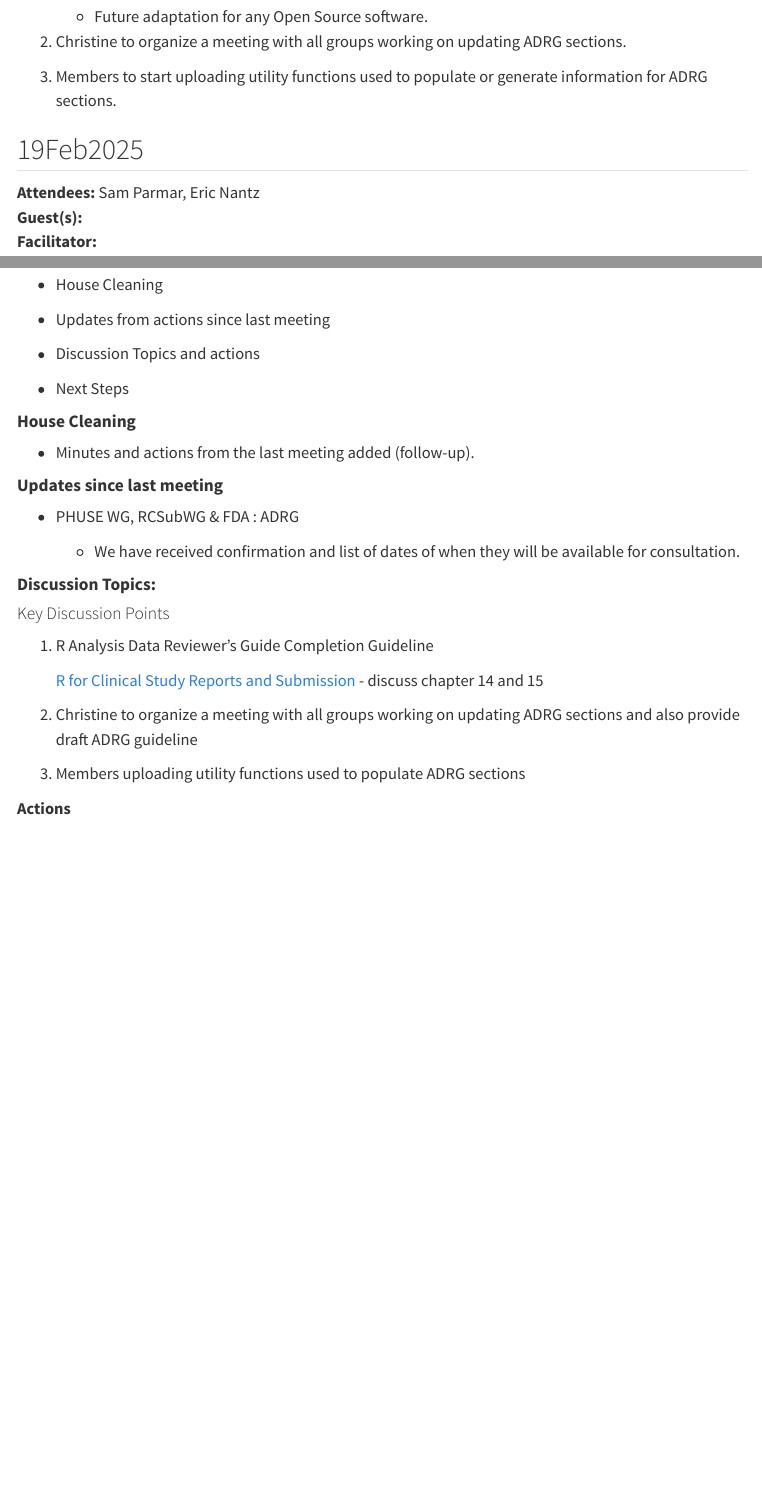
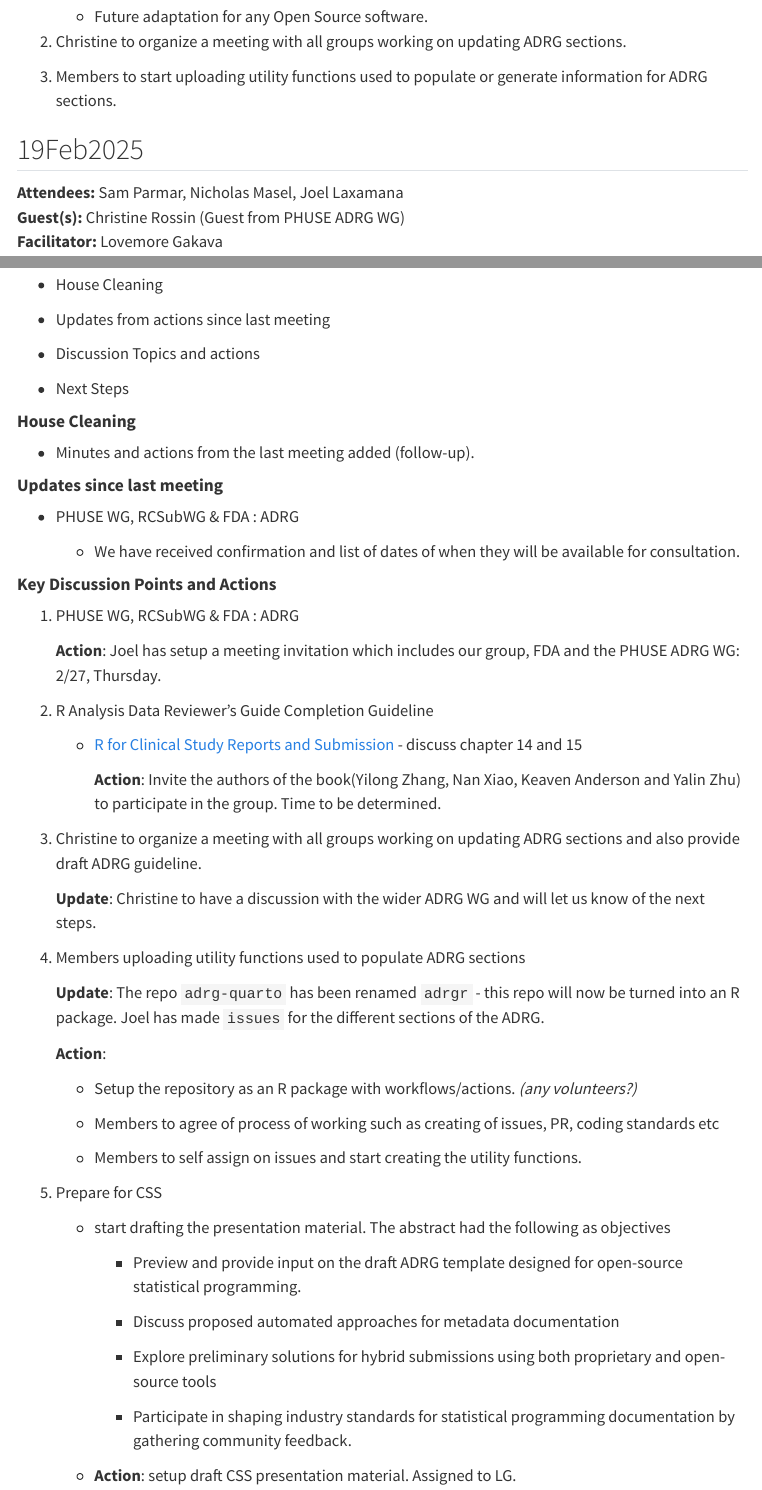
Before and after one commit to phuse-org/OSDocuMeta, a Quarto document (minutes.qmd): the page in a window 1100 px wide, from 16010 px down, and a second part further down, joined at a grey line. Rendered offline with R 4.5, knitr and Pandoc in place of Quarto, with nearby package versions; menus at the side of the page are left out.

Commit message:
draft minutes.

```diff
--- a/minutes.qmd
+++ b/minutes.qmd
@@ -743,9 +743,9 @@ Christine's feedback:
 
 ## 19Feb2025
 
-**Attendees:** Sam Parmar, Eric Nantz\
-**Guest(s):**\
-**Facilitator:**
+**Attendees:** Sam Parmar, Nicholas Masel, Joel Laxamana\
+**Guest(s):** Christine Rossin (Guest from PHUSE ADRG WG)\
+**Facilitator:** Lovemore Gakava
 
 #### **Agenda**
 
@@ -767,18 +767,46 @@ Christine's feedback:
 
     -   We have received confirmation and list of dates of when they will be available for consultation.
 
-#### **Discussion Topics:**
+#### **Key Discussion Points and Actions**
 
-#### Key Discussion Points
+1.  PHUSE WG, RCSubWG & FDA : ADRG
 
-1.  R Analysis Data Reviewer's Guide Completion Guideline
+    **Action**: Joel has setup a meeting invitation which includes our group, FDA and the PHUSE ADRG WG: 2/27, Thursday.
 
-    [R for Clinical Study Reports and Submission](https://r4csr.org/submission-package.html) - discuss chapter 14 and 15
+2.  R Analysis Data Reviewer's Guide Completion Guideline
 
-2.  Christine to organize a meeting with all groups working on updating ADRG sections and also provide draft ADRG guideline
+    -   [R for Clinical Study Reports and Submission](https://r4csr.org/submission-package.html) - discuss chapter 14 and 15
 
-3.  Members uploading utility functions used to populate ADRG sections
+        **Action**: Invite the authors of the book(Yilong Zhang, Nan Xiao, Keaven Anderson and Yalin Zhu) to participate in the group. Time to be determined.
 
-**Actions**
+3.  Christine to organize a meeting with all groups working on updating ADRG sections and also provide draft ADRG guideline.
+
+    **Update**: Christine to have a discussion with the wider ADRG WG and will let us know of the next steps.
+
+4.  Members uploading utility functions used to populate ADRG sections
+
+    **Update**: The repo `adrg-quarto` has been renamed `adrgr` - this repo will now be turned into an R package. Joel has made `issues` for the different sections of the ADRG.
+
+    **Action**:
+
+    -   Setup the repository as an R package with workflows/actions. *(any volunteers?)*
+
+    -   Members to agree of process of working such as creating of issues, PR, coding standards etc
+
+    -   Members to self assign on issues and start creating the utility functions.
+
+5.  Prepare for CSS
+
+    -   start drafting the presentation material. The abstract had the following as objectives
+
+        -   Preview and provide input on the draft ADRG template designed for open-source statistical programming.
+
+        -   Discuss proposed automated approaches for metadata documentation
+
+        -   Explore preliminary solutions for hybrid submissions using both proprietary and open-source tools
+
+        -   Participate in shaping industry standards for statistical programming documentation by gathering community feedback.
+
+    -   **Action**: setup draft CSS presentation material. Assigned to LG.
 
 ####
```
Also changed, not shown: docs/search.json, 1 other file.
